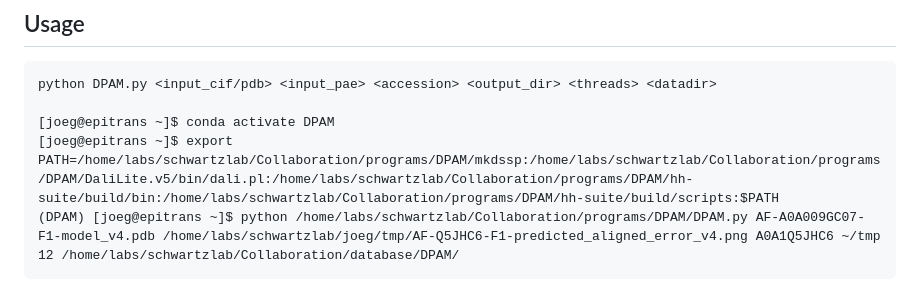
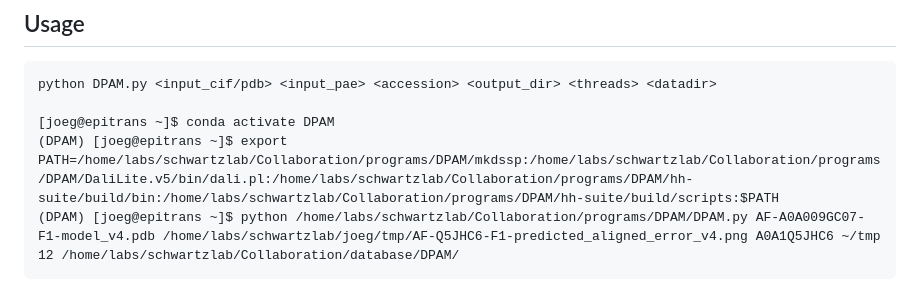
Before and after one commit to joegeorgeson/weizmann-workspace, a Markdown page: External_tools/DPAM-on-wexac.md, the part around the change. Rendered like a GitHub page.

````diff
--- a/External_tools/DPAM-on-wexac.md
+++ b/External_tools/DPAM-on-wexac.md
@@ -34,7 +34,7 @@ HH-suite, Foldseek and dali.pl are found
 python DPAM.py <input_cif/pdb> <input_pae> <accession> <output_dir> <threads> <datadir>
 
 [joeg@epitrans ~]$ conda activate DPAM
-[joeg@epitrans ~]$ export PATH=/home/labs/schwartzlab/Collaboration/programs/DPAM/mkdssp:/home/labs/schwartzlab/Collaboration/programs/DPAM/DaliLite.v5/bin/dali.pl:/home/labs/schwartzlab/Collaboration/programs/DPAM/hh-suite/build/bin:/home/labs/schwartzlab/Collaboration/programs/DPAM/hh-suite/build/scripts:$PATH
+(DPAM) [joeg@epitrans ~]$ export PATH=/home/labs/schwartzlab/Collaboration/programs/DPAM/mkdssp:/home/labs/schwartzlab/Collaboration/programs/DPAM/DaliLite.v5/bin/dali.pl:/home/labs/schwartzlab/Collaboration/programs/DPAM/hh-suite/build/bin:/home/labs/schwartzlab/Collaboration/programs/DPAM/hh-suite/build/scripts:$PATH
 (DPAM) [joeg@epitrans ~]$ python /home/labs/schwartzlab/Collaboration/programs/DPAM/DPAM.py AF-A0A009GC07-F1-model_v4.pdb /home/labs/schwartzlab/joeg/tmp/AF-Q5JHC6-F1-predicted_aligned_error_v4.png A0A1Q5JHC6 ~/tmp 12 /home/labs/schwartzlab/Collaboration/database/DPAM/
 ```
 
````
